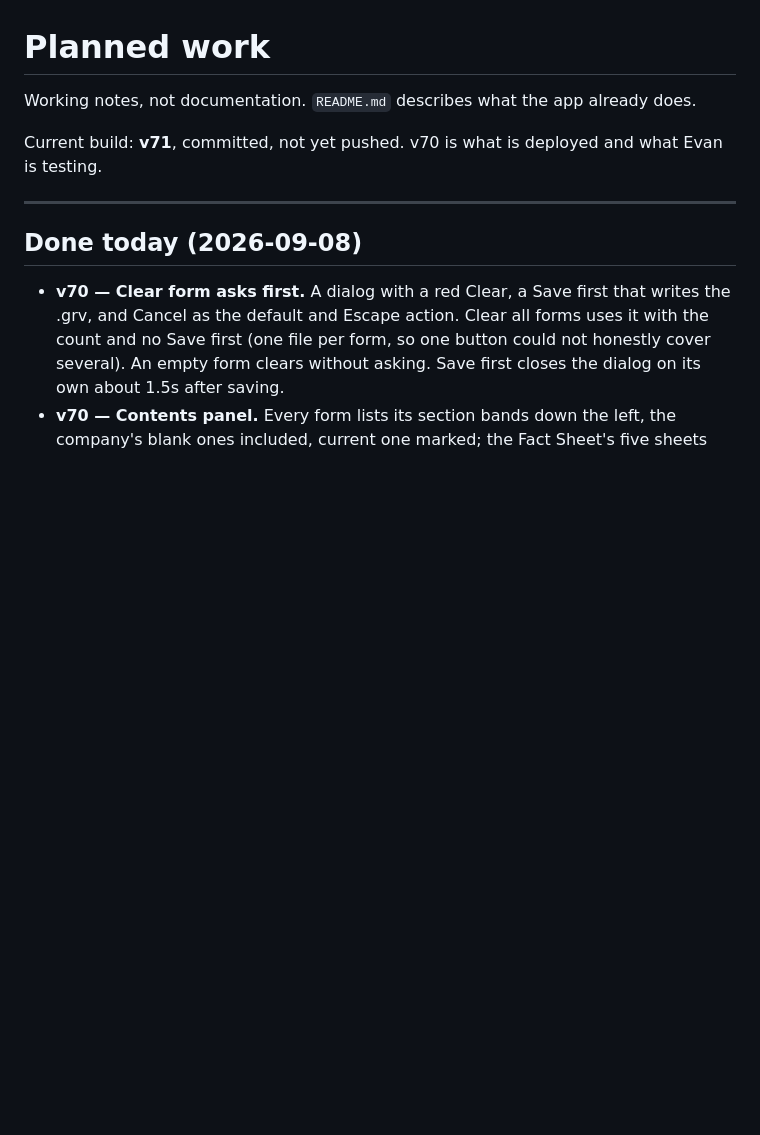
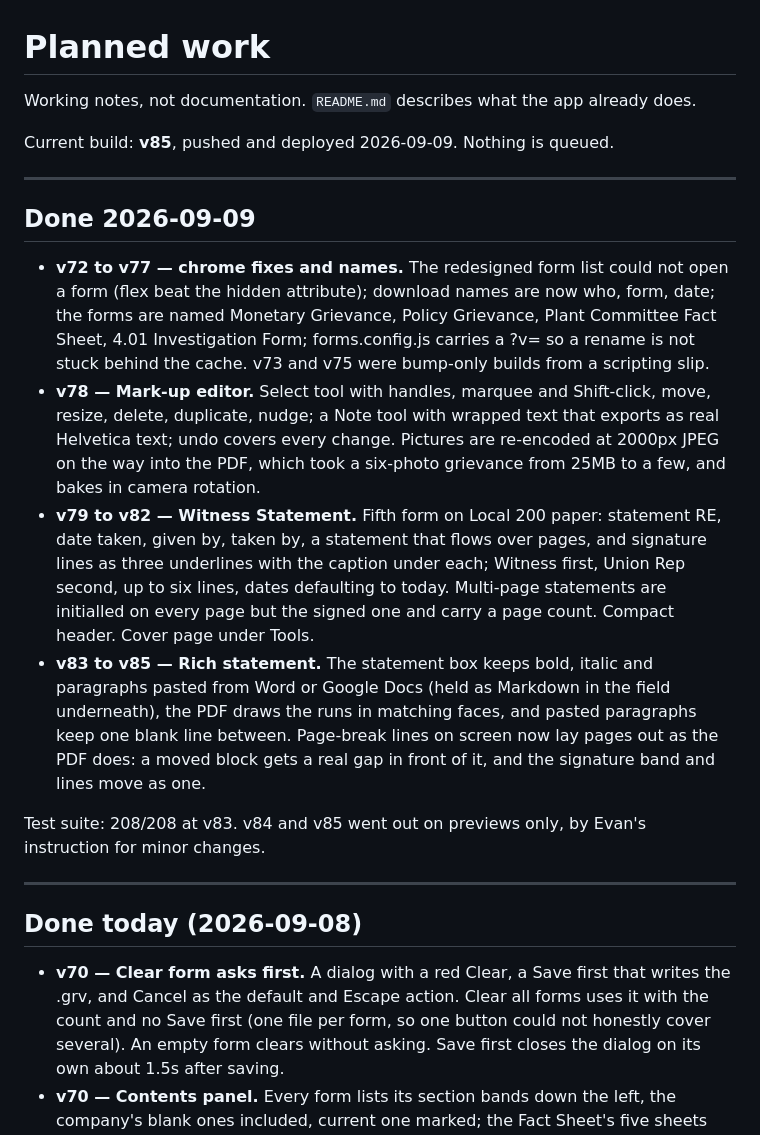
Before and after one commit to EvanKing17/local200forms, a Markdown page: PLANNED.md, the part around the change. Drawn GitHub-style; blank space fills up the shorter version.

Commit message:
Bring the planning notes up to build 85
Co-Authored-By: Claude Fable 5.1 <noreply@anthropic.com>

```diff
--- a/PLANNED.md
+++ b/PLANNED.md
@@ -2,8 +2,34 @@
 
 Working notes, not documentation. `README.md` describes what the app already does.
 
-Current build: **v71**, committed, not yet pushed. v70 is what is deployed and what Evan is
-testing.
+Current build: **v85**, pushed and deployed 2026-09-09. Nothing is queued.
+
+---
+
+## Done 2026-09-09
+
+- **v72 to v77 — chrome fixes and names.** The redesigned form list could not open a form
+  (flex beat the hidden attribute); download names are now who, form, date; the forms are
+  named Monetary Grievance, Policy Grievance, Plant Committee Fact Sheet, 4.01 Investigation
+  Form; forms.config.js carries a ?v= so a rename is not stuck behind the cache. v73 and v75
+  were bump-only builds from a scripting slip.
+- **v78 — Mark-up editor.** Select tool with handles, marquee and Shift-click, move, resize,
+  delete, duplicate, nudge; a Note tool with wrapped text that exports as real Helvetica
+  text; undo covers every change. Pictures are re-encoded at 2000px JPEG on the way into the
+  PDF, which took a six-photo grievance from 25MB to a few, and bakes in camera rotation.
+- **v79 to v82 — Witness Statement.** Fifth form on Local 200 paper: statement RE, date
+  taken, given by, taken by, a statement that flows over pages, and signature lines as three
+  underlines with the caption under each; Witness first, Union Rep second, up to six lines,
+  dates defaulting to today. Multi-page statements are initialled on every page but the
+  signed one and carry a page count. Compact header. Cover page under Tools.
+- **v83 to v85 — Rich statement.** The statement box keeps bold, italic and paragraphs
+  pasted from Word or Google Docs (held as Markdown in the field underneath), the PDF draws
+  the runs in matching faces, and pasted paragraphs keep one blank line between. Page-break
+  lines on screen now lay pages out as the PDF does: a moved block gets a real gap in front of
+  it, and the signature band and lines move as one.
+
+Test suite: 208/208 at v83. v84 and v85 went out on previews only, by Evan's instruction for
+minor changes.
 
 ---
 
```
